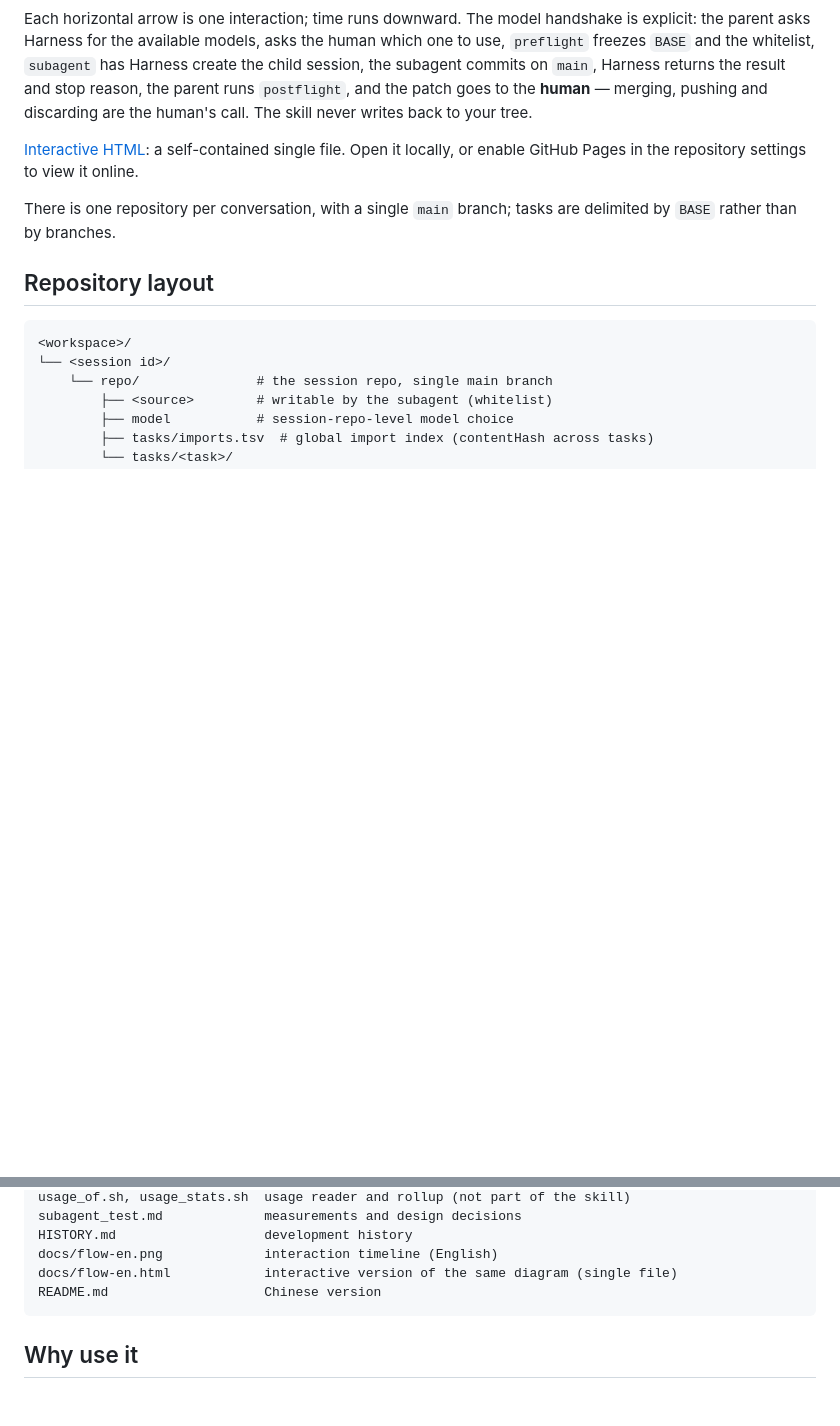
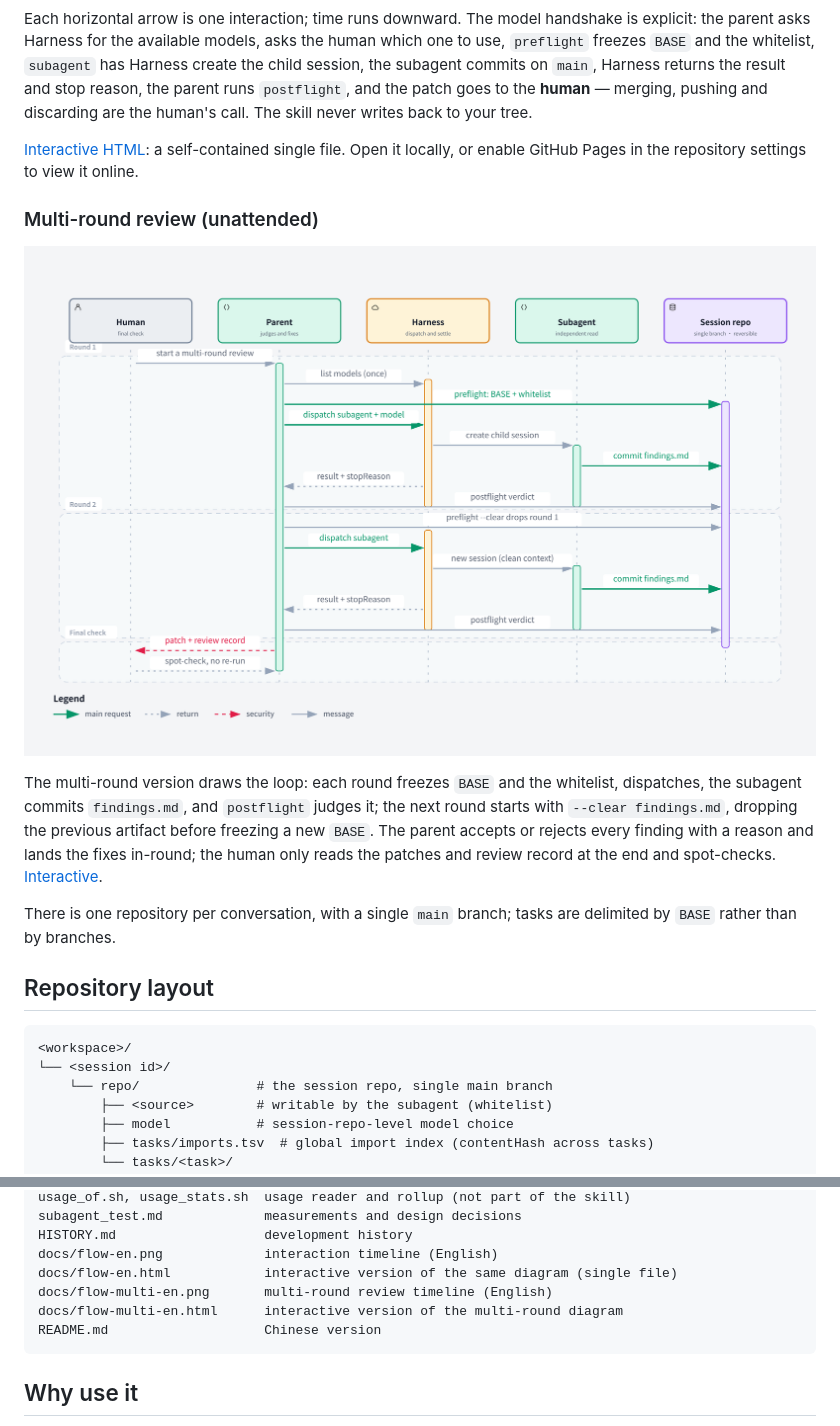
Before and after one commit to wpwupingwp/call_subagent_skill, a Markdown page: README.en.md, 2 parts joined by grey strips. Rendered like a GitHub page; pictures changed too: docs/flow-multi-en.png (added); blank space fills up the shorter version.

````diff
--- a/README.en.md
+++ b/README.en.md
@@ -94,6 +94,16 @@ never writes back to your tree.
 [Interactive HTML](docs/flow-en.html): a self-contained single file. Open it locally, or enable
 GitHub Pages in the repository settings to view it online.
 
+### Multi-round review (unattended)
+
+![Multi-round review timeline](docs/flow-multi-en.png)
+
+The multi-round version draws the loop: each round freezes `BASE` and the whitelist, dispatches,
+the subagent commits `findings.md`, and `postflight` judges it; the next round starts with
+`--clear findings.md`, dropping the previous artifact before freezing a new `BASE`. The parent
+accepts or rejects every finding with a reason and lands the fixes in-round; the human only reads
+the patches and review record at the end and spot-checks. [Interactive](docs/flow-multi-en.html).
+
 There is one repository per conversation, with a single `main` branch; tasks are delimited by
 `BASE` rather than by branches.
 
@@ -132,6 +142,8 @@ subagent_test.md             measurements and design decisions
 HISTORY.md                   development history
 docs/flow-en.png             interaction timeline (English)
 docs/flow-en.html            interactive version of the same diagram (single file)
+docs/flow-multi-en.png       multi-round review timeline (English)
+docs/flow-multi-en.html      interactive version of the multi-round diagram
 README.md                    Chinese version
 ```
 
````
Also changed, not shown: HISTORY.md (+2 -0 lines), README.md (+11 -0 lines), docs/flow-multi-zh.png (added), 2 other files.
